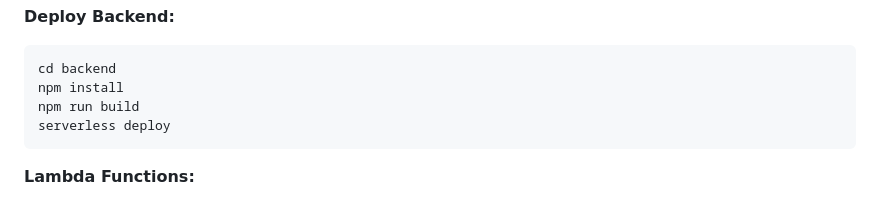
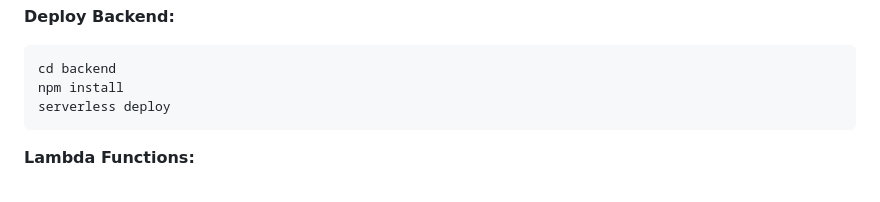
Before and after one commit to wanderer00a1/Temp01, a Markdown page: README.md, the part around the change. Drawn GitHub-style.

````diff
--- a/README.md
+++ b/README.md
@@ -26,7 +26,6 @@ Global Secondary Index: email-index
 ```bash
 cd backend
 npm install
-npm run build
 serverless deploy
 ```
 
````
